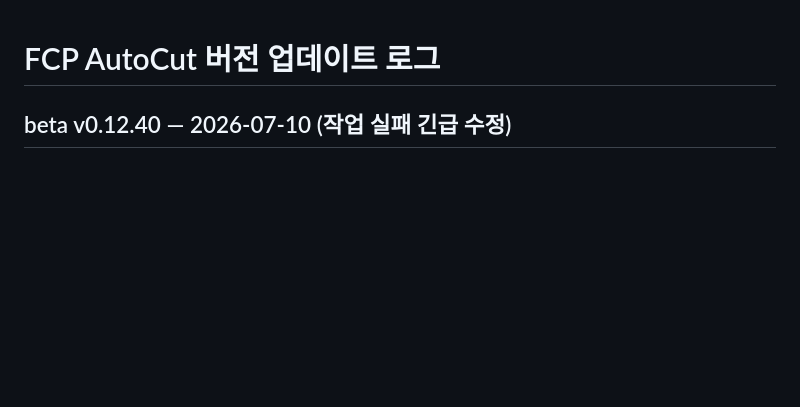
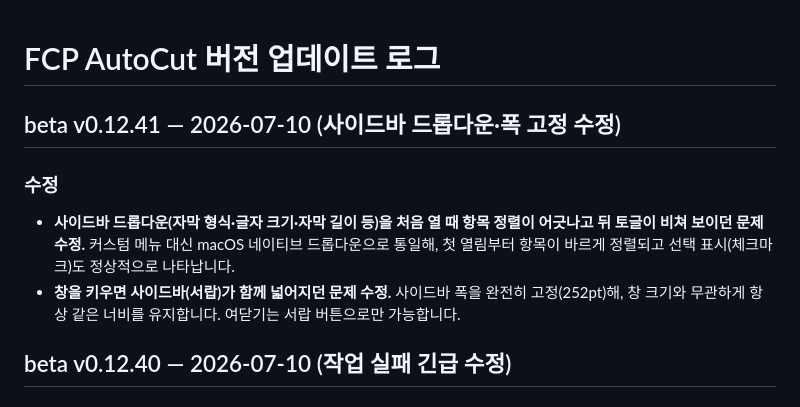
Before and after one commit to groundroot/fcp-autocut, a Markdown page: CHANGELOG.md, the part around the change. Drawn GitHub-style; blank space fills up the shorter version.

Commit message:
beta v0.12.41 — 사이드바 드롭다운 첫 열림 정렬 + 폭 완전 고정
- optionRow 커스텀 Menu → 네이티브 Picker(.menu): 첫 열림 정렬 어긋남·뒤 토글 비침 해결
- navigationSplitViewColumnWidth(min·ideal·max=252): 창 확대 시 사이드바 확장 방지

Co-Authored-By: Claude Opus 4.8 (1M context) <noreply@anthropic.com>

```diff
--- a/CHANGELOG.md
+++ b/CHANGELOG.md
@@ -1,4 +1,15 @@
 # FCP AutoCut 버전 업데이트 로그
+
+## beta v0.12.41 — 2026-07-10 (사이드바 드롭다운·폭 고정 수정)
+
+### 수정
+- **사이드바 드롭다운(자막 형식·글자 크기·자막 길이 등)을 처음 열 때 항목 정렬이
+  어긋나고 뒤 토글이 비쳐 보이던 문제 수정.** 커스텀 메뉴 대신 macOS 네이티브
+  드롭다운으로 통일해, 첫 열림부터 항목이 바르게 정렬되고 선택 표시(체크마크)도
+  정상적으로 나타납니다.
+- **창을 키우면 사이드바(서랍)가 함께 넓어지던 문제 수정.** 사이드바 폭을 완전히
+  고정(252pt)해, 창 크기와 무관하게 항상 같은 너비를 유지합니다. 여닫기는 서랍
+  버튼으로만 가능합니다.
 
 ## beta v0.12.40 — 2026-07-10 (작업 실패 긴급 수정)
 
```
